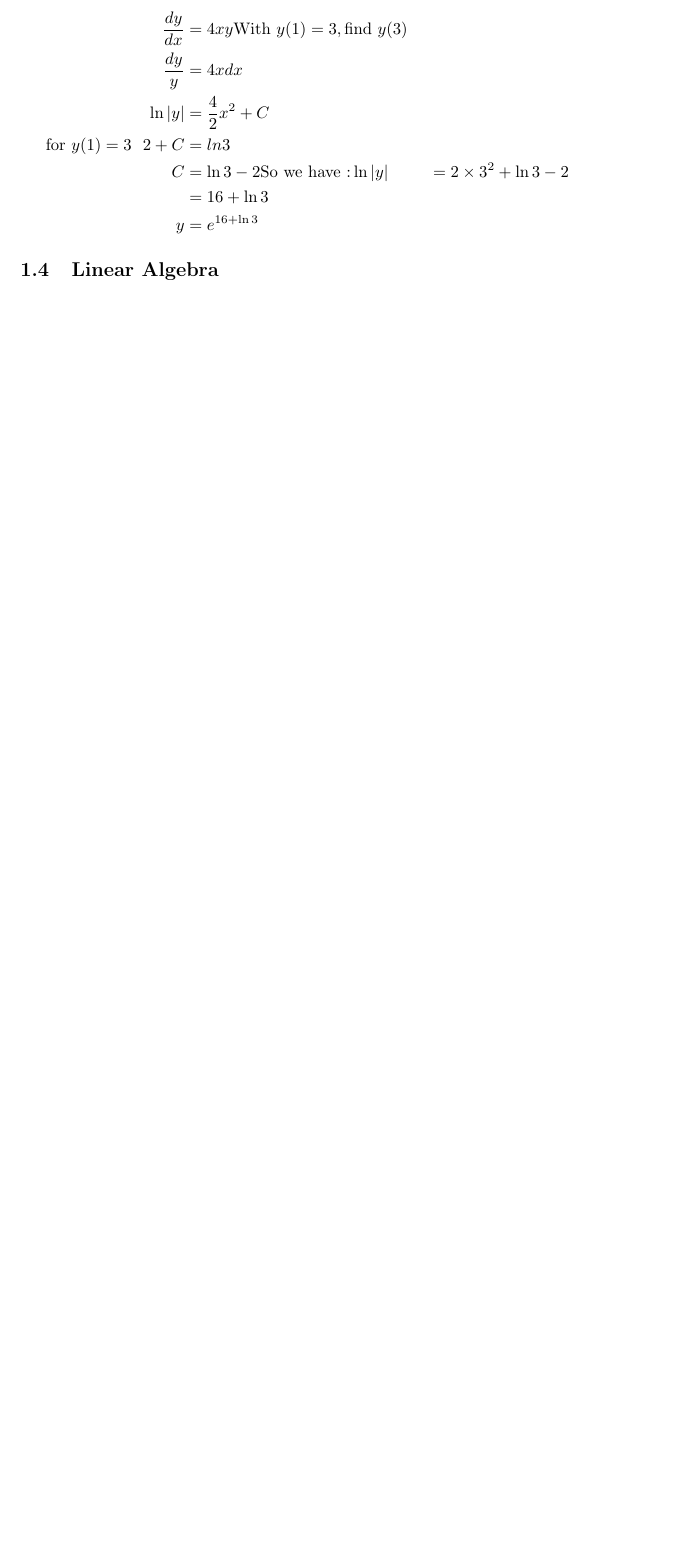
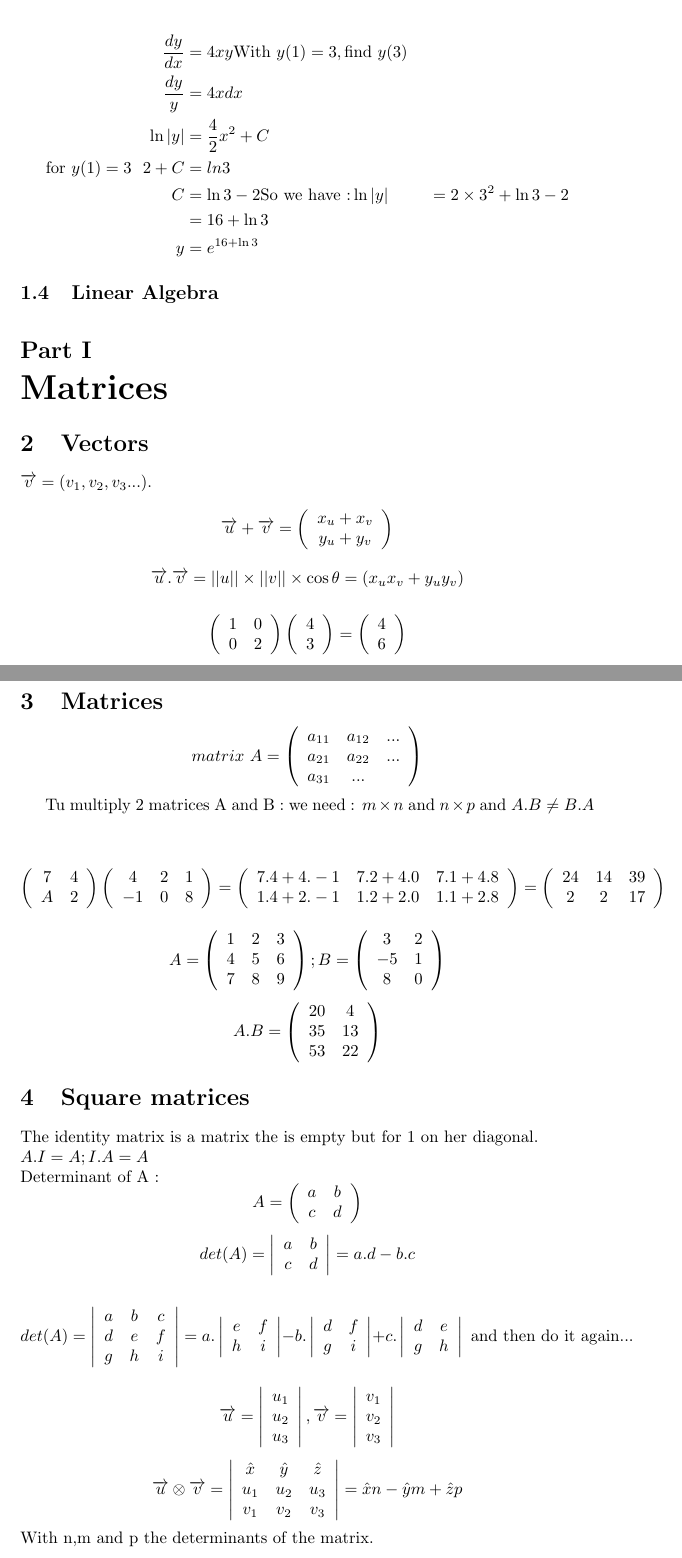
Before and after one commit to rougerbaptiste/Master, a LaTeX document (Bootcamp/Maths/Maths.tex): part of page 9 of 9 before the commit and two parts of pages 9 and 10 of 11 after it, the two joined at a grey line, cut so that both start at the same text, the shorter picture padded with empty space. Compiled offline with pdfLaTeX.

Commit message:
Updating Maths matrices

```diff
--- a/Bootcamp/Maths/Maths.tex
+++ b/Bootcamp/Maths/Maths.tex
@@ -293,3 +293,162 @@
 
     \subsection{Linear Algebra}
 
+    \part{Matrices}
+
+    \section{Vectors}
+    $ \overrightarrow{v} = (v_1,v_2,v_3...)$. \\
+    \[
+        \overrightarrow{u} + \overrightarrow{v} =
+        \left(\begin{array}{c}
+            x_u + x_v \\
+            y_u + y_v
+        \end{array}
+        \right)
+    \]
+
+    \[
+        \overrightarrow{u} . \overrightarrow{v} = ||u||\times ||v|| \times \cos \theta = (x_ux_v + y_uy_v)
+    \]
+
+    \[
+    \left(\begin{array}{cc}
+        1 & 0 \\
+        0 & 2
+    \end{array} \right)
+    \left(\begin{array}{c}
+    4 \\
+    3
+    \end{array} \right)
+    =
+    \left(\begin{array}{c}
+    4 \\
+    6
+    \end{array}\right)
+    \]
+
+    \section{Matrices}
+
+    \[ matrix~A =
+    \left(\begin{array}{ccc}
+        a_{11} & a_{12} & ... \\
+        a_{21} & a_{22} & ...\\
+        a_{31} & ...
+    \end{array} \right)
+    \]
+
+    Tu multiply 2 matrices A and B : we need : $m \times n$ and $n\times p$ and $A.B \not= B.A$\\
+
+    \[
+    \left(\begin{array}{cc}
+        7 & 4\\
+        A & 2
+    \end{array} \right)
+    \left(\begin{array}{ccc}
+        4 & 2 & 1\\
+        -1 & 0 & 8
+    \end{array} \right)
+    =
+    \left(\begin{array}{ccc}
+        7.4 + 4.-1 & 7.2+4.0 & 7.1+4.8\\
+        1.4+2.-1 & 1.2+2.0 & 1.1+2.8
+    \end{array} \right)
+    =
+    \left(\begin{array}{ccc}
+        24 & 14 & 39\\
+        2 & 2 & 17
+    \end{array} \right)
+    \]
+
+    \[
+    A= \left(\begin{array}{ccc}
+        1 & 2 & 3\\
+        4 & 5 & 6\\
+        7 & 8 & 9
+    \end{array} \right)
+    ; B =
+    \left(\begin{array}{cc}
+        3 & 2\\
+        -5 & 1\\
+        8 & 0
+    \end{array} \right)
+    \]
+    \[
+        A.B =
+        \left(\begin{array}{cc}
+            20 & 4\\
+            35 & 13\\
+            53 & 22
+        \end{array} \right)
+    \]
+
+    \section{Square matrices}
+    The identity matrix is a matrix the is empty but for 1 on her diagonal.\\
+    $A.I= A ; I.A = A$\\
+    Determinant of A :
+    \[
+    A=
+    \left(\begin{array}{cc}
+        a & b \\
+        c & d
+    \end{array} \right)
+    \]
+    \[
+    det(A)=
+    \left|\begin{array}{cc}
+        a & b \\
+        c & d
+    \end{array} \right|
+    = a.d - b.c
+    \]
+
+    \[
+    det(A)=
+    \left|\begin{array}{ccc}
+        a & b & c\\
+        d & e &f\\
+        g & h & i
+    \end{array} \right|
+    = a.
+    \left|\begin{array}{cc}
+        e & f \\
+        h & i
+    \end{array} \right|
+    -b.
+    \left|\begin{array}{cc}
+        d & f \\
+        g & i
+    \end{array} \right|
+    +c.
+    \left|\begin{array}{cc}
+        d & e \\
+        g & h
+    \end{array} \right|
+    \text{ and then do it again...}
+    \]
+
+
+    \[
+    \overrightarrow{u}=
+    \left|\begin{array}{c}
+        u_1\\
+        u_2\\
+        u_3
+    \end{array} \right|,
+    \overrightarrow{v}=
+    \left|\begin{array}{c}
+        v_1\\
+        v_2\\
+        v_3
+    \end{array} \right|
+    \]
+
+    \[
+        \overrightarrow{u} \otimes \overrightarrow{v}=
+        \left|\begin{array}{ccc}
+            \hat{x} & \hat{y} & \hat{z}\\
+            u_1 & u_2 & u_3\\
+            v_1 & v_2 & v_3
+        \end{array} \right| =
+            \hat{x}n - \hat{y}m + \hat{z}p
+    \]
+    With n,m and p the determinants of the matrix.
```
Also changed, not shown: Bootcamp/Maths/Maths.pdf, Bootcamp/Maths/Maths.tex (55 more changed lines), 3 other files.
